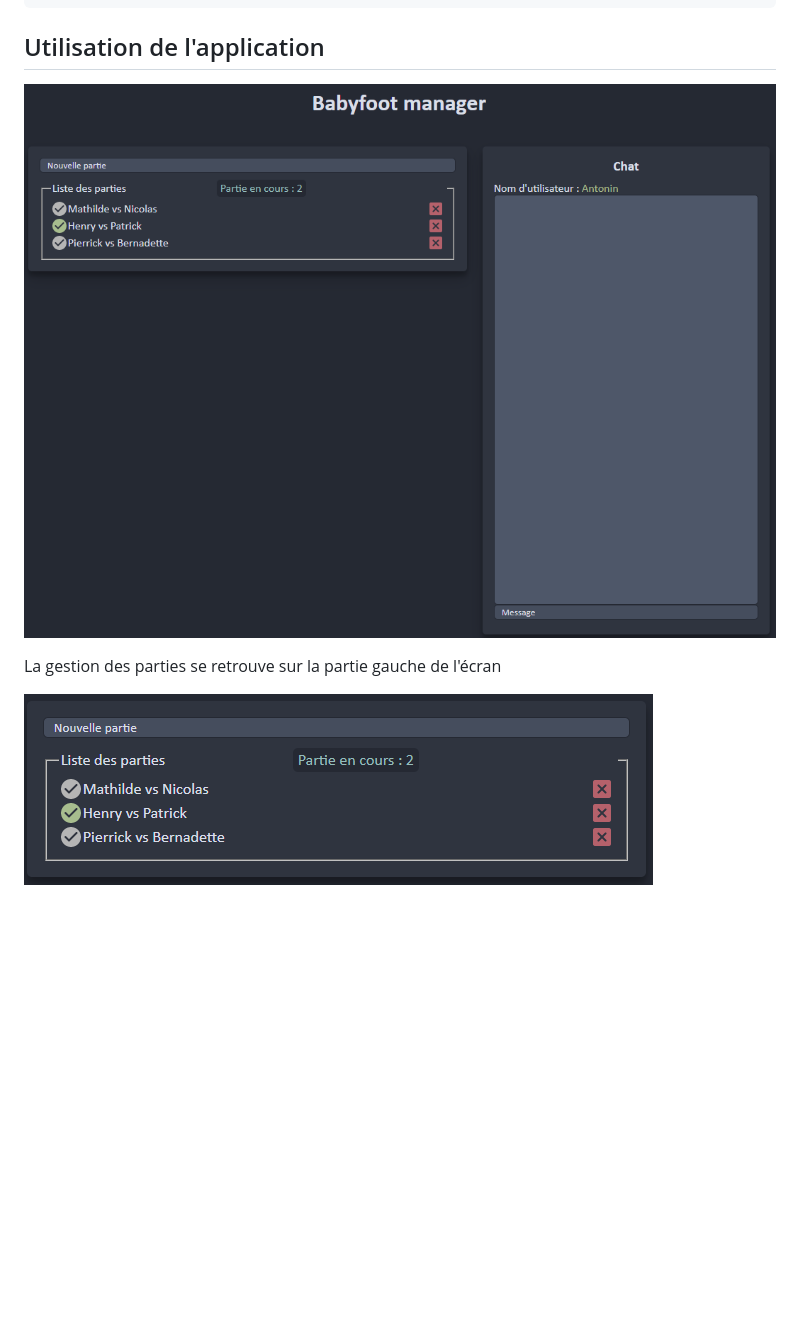
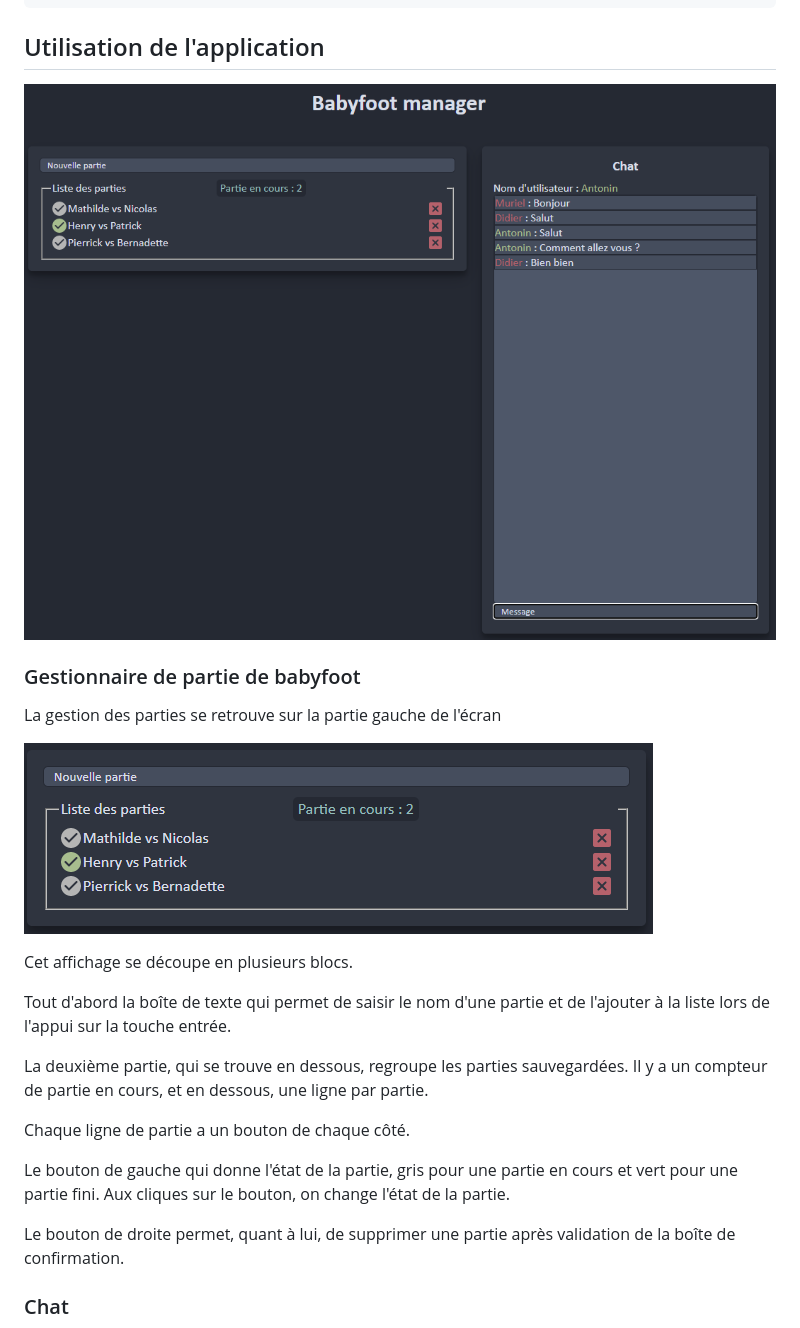
Before and after one commit to SanZos/babyfoot-manager, a Markdown page: README.md, the part around the change printed below. Drawn GitHub-style; pictures changed too: docs/accueil.png; blank space fills up the shorter version.

```diff
--- a/README.md
+++ b/README.md
@@ -80,6 +80,23 @@ $ npm run start
 
 ![Page de garde](/docs/accueil.png)
 
+
+### Gestionnaire de partie de babyfoot
 La gestion des parties se retrouve sur la partie gauche de l'écran
 
 ![Partie](/docs/parties.png)
+
+Cet affichage se découpe en plusieurs blocs.
+
+Tout d'abord la boîte de texte qui permet de saisir le nom d'une partie et de l'ajouter à la liste lors de l'appui sur la touche entrée.
+
+La deuxième partie, qui se trouve en dessous, regroupe les parties sauvegardées. Il y a un compteur de partie en cours, et en dessous, une ligne par partie.
+
+Chaque ligne de partie a un bouton de chaque côté.
+
+Le bouton de gauche qui donne l'état de la partie, gris pour une partie en cours et vert pour une partie fini. Aux cliques sur le bouton, on change l'état de la partie.
+
+Le bouton de droite permet, quant à lui, de supprimer une partie après validation de la boîte de confirmation.
+
+### Chat
+
```
Also changed, not shown: other parts of README.md (+10 -0 lines), docs/chat.png (added).
